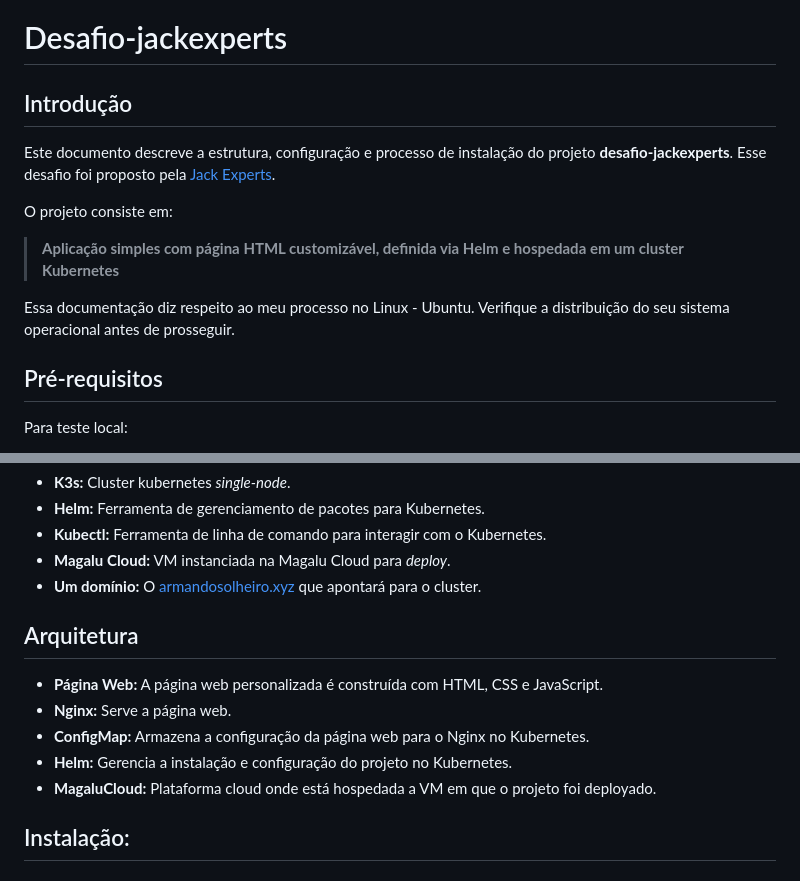
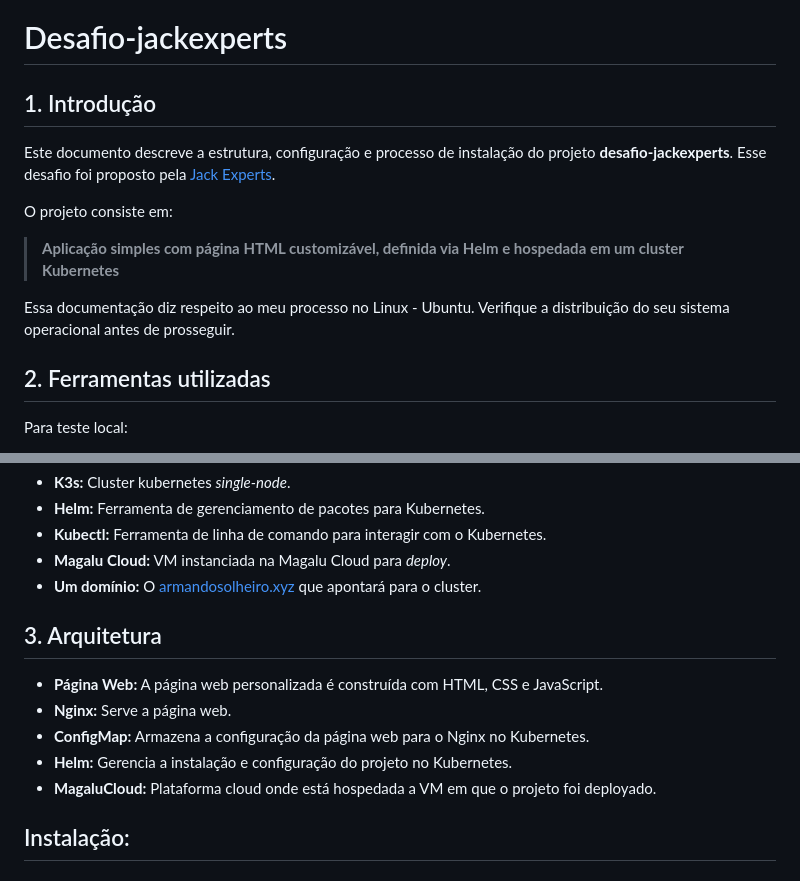
Before and after one commit to asolheiro/desafio-jackexperts, a Markdown page: README.md, 2 parts joined by grey strips. Rendered like a GitHub page.

```diff
--- a/README.md
+++ b/README.md
@@ -1,7 +1,7 @@
 
 # Desafio-jackexperts
 
-## Introdução
+## 1. Introdução
 
 Este documento descreve a estrutura, configuração e processo de instalação do projeto **desafio-jackexperts**.
 Esse desafio foi proposto pela [Jack Experts](https://github.com/JackExperts).
@@ -11,7 +11,7 @@ O projeto consiste em:
 
 Essa documentação diz respeito ao meu processo no Linux - Ubuntu. Verifique a distribuição do seu sistema operacional antes de prosseguir.
 
-## Pré-requisitos
+## 2. Ferramentas utilizadas
 Para teste local:
 - **Kind:** Kubernetes IN Docker, para testes locais.
 - **Kubectl:** Ferramenta CLI para interagir com clusters Kubernetes.
@@ -24,13 +24,15 @@ Para *deploy* na nuvem:
 - **Magalu Cloud:** VM instanciada na Magalu Cloud para *deploy*.
 - **Um domínio:** O [armandosolheiro.xyz](http://armandosolheiro.xyz) que apontará para o cluster.
 
-## Arquitetura
+
+## 3. Arquitetura
 
 -   **Página Web:** A página web personalizada é construída com HTML, CSS e JavaScript.
 -   **Nginx:** Serve a página web.
 -   **ConfigMap:** Armazena a configuração da página web para o Nginx no Kubernetes.
 -   **Helm:** Gerencia a instalação e configuração do projeto no Kubernetes.
 -   **MagaluCloud:** Plataforma cloud onde está hospedada a VM em que o projeto foi deployado.
+
 
 ## Instalação:
 
```
